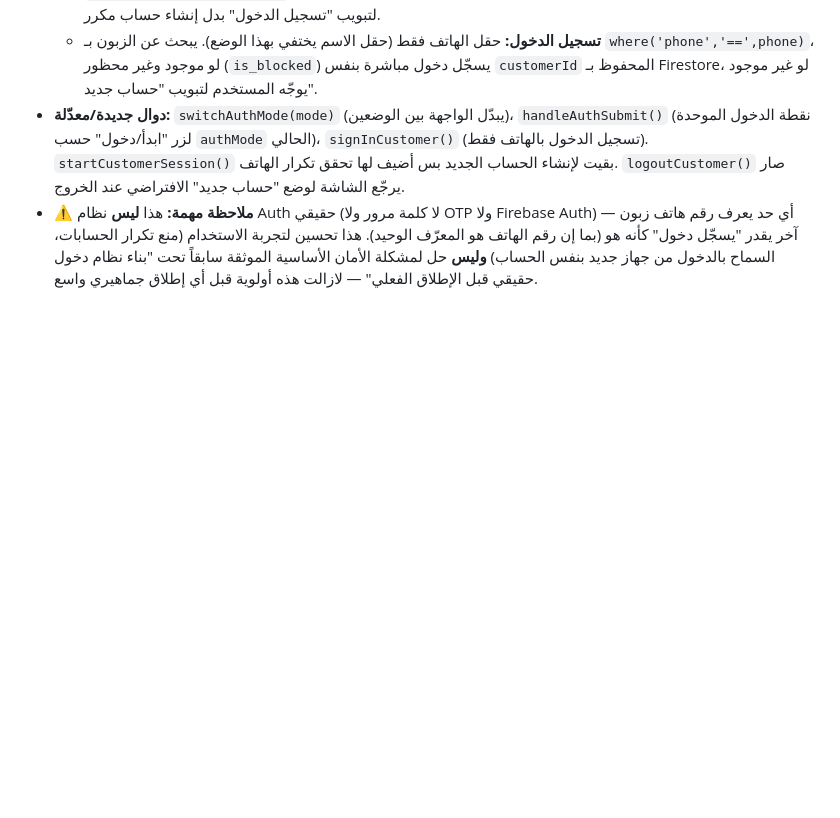
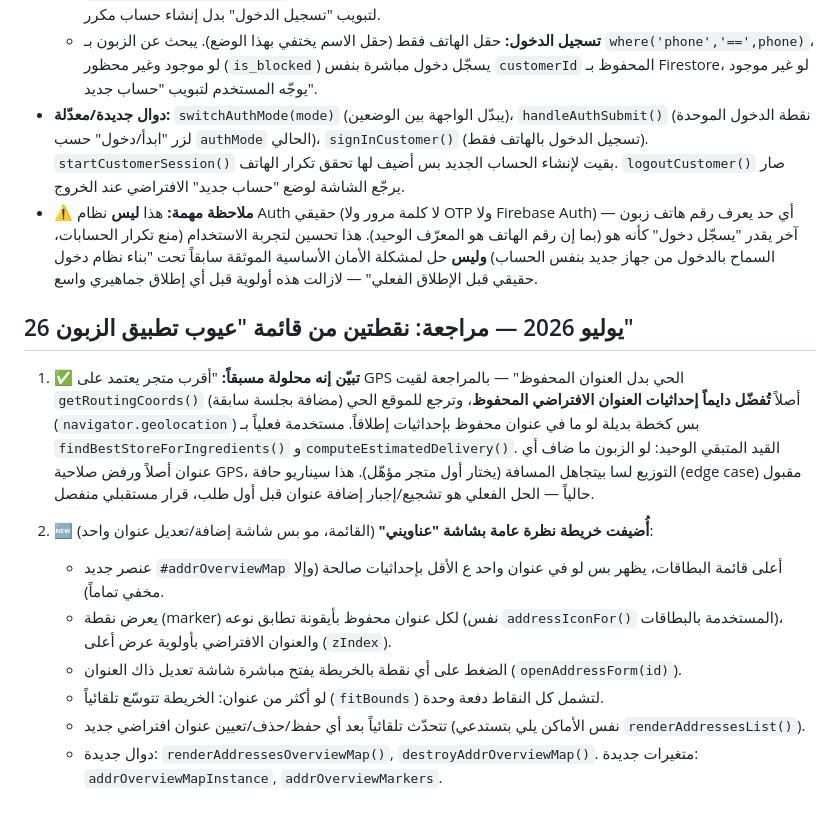
Before and after one commit to moayyad44/akalito, a Markdown page: context.md, the part around the change. Rendered like a GitHub page; blank space fills up the shorter version.

Commit message:
توثيق: مراجعة أقرب متجر + خريطة نظرة عامة بشاشة عناويني

```diff
--- a/context.md
+++ b/context.md
@@ -638,3 +638,14 @@
   - **تسجيل الدخول:** حقل الهاتف فقط (حقل الاسم يختفي بهذا الوضع). يبحث عن الزبون بـ `where('phone','==',phone)`، لو موجود وغير محظور (`is_blocked`) يسجّل دخول مباشرة بنفس `customerId` المحفوظ بـ Firestore، لو غير موجود يوجّه المستخدم لتبويب "حساب جديد".
 - **دوال جديدة/معدّلة:** `switchAuthMode(mode)` (يبدّل الواجهة بين الوضعين)، `handleAuthSubmit()` (نقطة الدخول الموحدة لزر "ابدأ/دخول" حسب `authMode` الحالي)، `signInCustomer()` (تسجيل الدخول بالهاتف فقط). `startCustomerSession()` بقيت لإنشاء الحساب الجديد بس أضيف لها تحقق تكرار الهاتف. `logoutCustomer()` صار يرجّع الشاشة لوضع "حساب جديد" الافتراضي عند الخروج.
 - **⚠️ ملاحظة مهمة:** هذا **ليس** نظام Auth حقيقي (لا كلمة مرور ولا OTP ولا Firebase Auth) — أي حد يعرف رقم هاتف زبون آخر يقدر "يسجّل دخول" كأنه هو (بما إن رقم الهاتف هو المعرّف الوحيد). هذا تحسين لتجربة الاستخدام (منع تكرار الحسابات، السماح بالدخول من جهاز جديد بنفس الحساب) **وليس** حل لمشكلة الأمان الأساسية الموثقة سابقاً تحت "بناء نظام دخول حقيقي قبل الإطلاق الفعلي" — لازالت هذه أولوية قبل أي إطلاق جماهيري واسع.
+
+## 26 يوليو 2026 — مراجعة: نقطتين من قائمة "عيوب تطبيق الزبون"
+1. **✅ تبيّن إنه محلولة مسبقاً:** "أقرب متجر يعتمد على GPS الحي بدل العنوان المحفوظ" — بالمراجعة لقيت `getRoutingCoords()` (مضافة بجلسة سابقة) أصلاً **تُفضّل دايماً إحداثيات العنوان الافتراضي المحفوظ**، وترجع للموقع الحي (`navigator.geolocation`) بس كخطة بديلة لو ما في عنوان محفوظ بإحداثيات إطلاقاً. مستخدمة فعلياً بـ `findBestStoreForIngredients()` و`computeEstimatedDelivery()`. القيد المتبقي الوحيد: لو الزبون ما ضاف أي عنوان أصلاً ورفض صلاحية GPS، التوزيع لسا بيتجاهل المسافة (يختار أول متجر مؤهّل). هذا سيناريو حافة (edge case) مقبول حالياً — الحل الفعلي هو تشجيع/إجبار إضافة عنوان قبل أول طلب، قرار مستقبلي منفصل.
+
+2. **🆕 أُضيفت خريطة نظرة عامة بشاشة "عناويني"** (القائمة، مو بس شاشة إضافة/تعديل عنوان واحد):
+   - عنصر جديد `#addrOverviewMap` أعلى قائمة البطاقات، يظهر بس لو في عنوان واحد ع الأقل بإحداثيات صالحة (وإلا مخفي تماماً).
+   - يعرض نقطة (marker) لكل عنوان محفوظ بأيقونة تطابق نوعه (نفس `addressIconFor()` المستخدمة بالبطاقات)، والعنوان الافتراضي بأولوية عرض أعلى (`zIndex`).
+   - الضغط على أي نقطة بالخريطة يفتح مباشرة شاشة تعديل ذاك العنوان (`openAddressForm(id)`).
+   - لو أكثر من عنوان: الخريطة تتوسّع تلقائياً (`fitBounds`) لتشمل كل النقاط دفعة وحدة.
+   - تتحدّث تلقائياً بعد أي حفظ/حذف/تعيين عنوان افتراضي جديد (نفس الأماكن يلي بتستدعي `renderAddressesList()`).
+   - دوال جديدة: `renderAddressesOverviewMap()`, `destroyAddrOverviewMap()`. متغيرات جديدة: `addrOverviewMapInstance`, `addrOverviewMarkers`.
```
